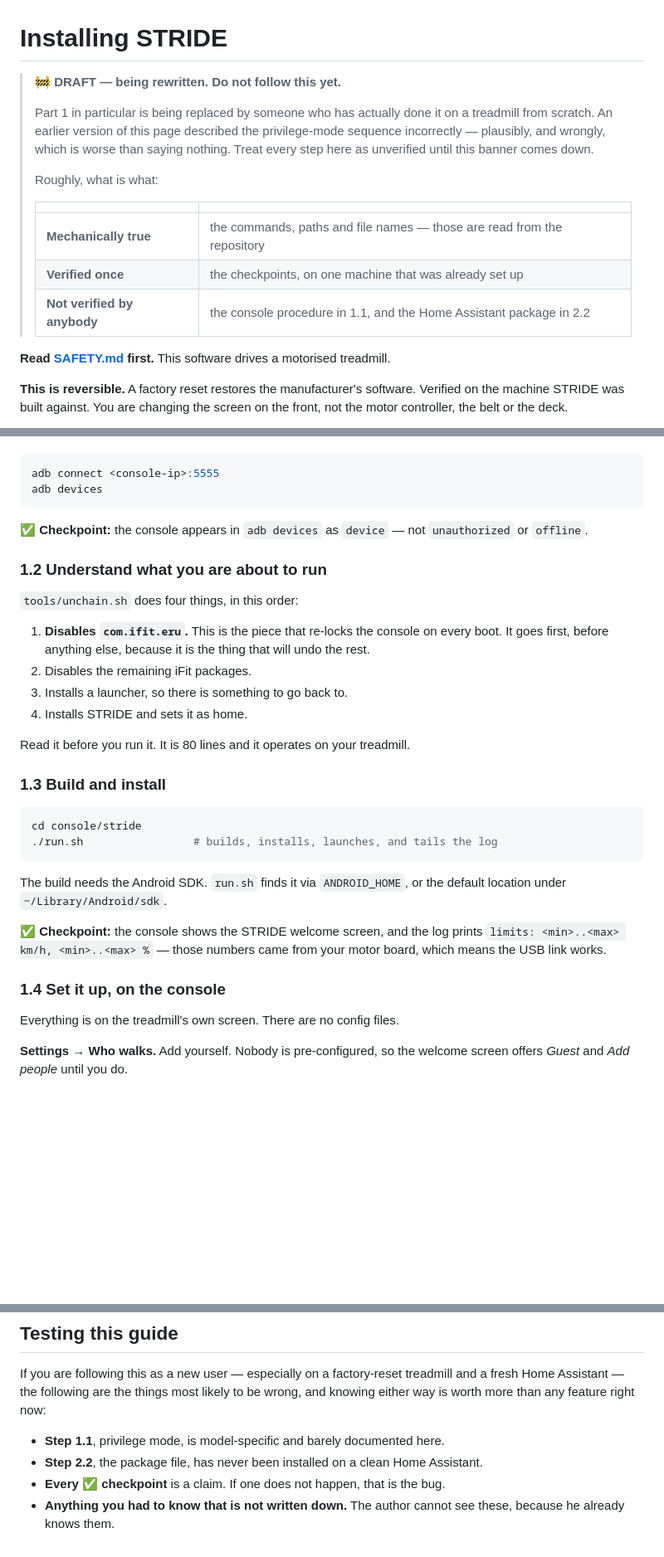
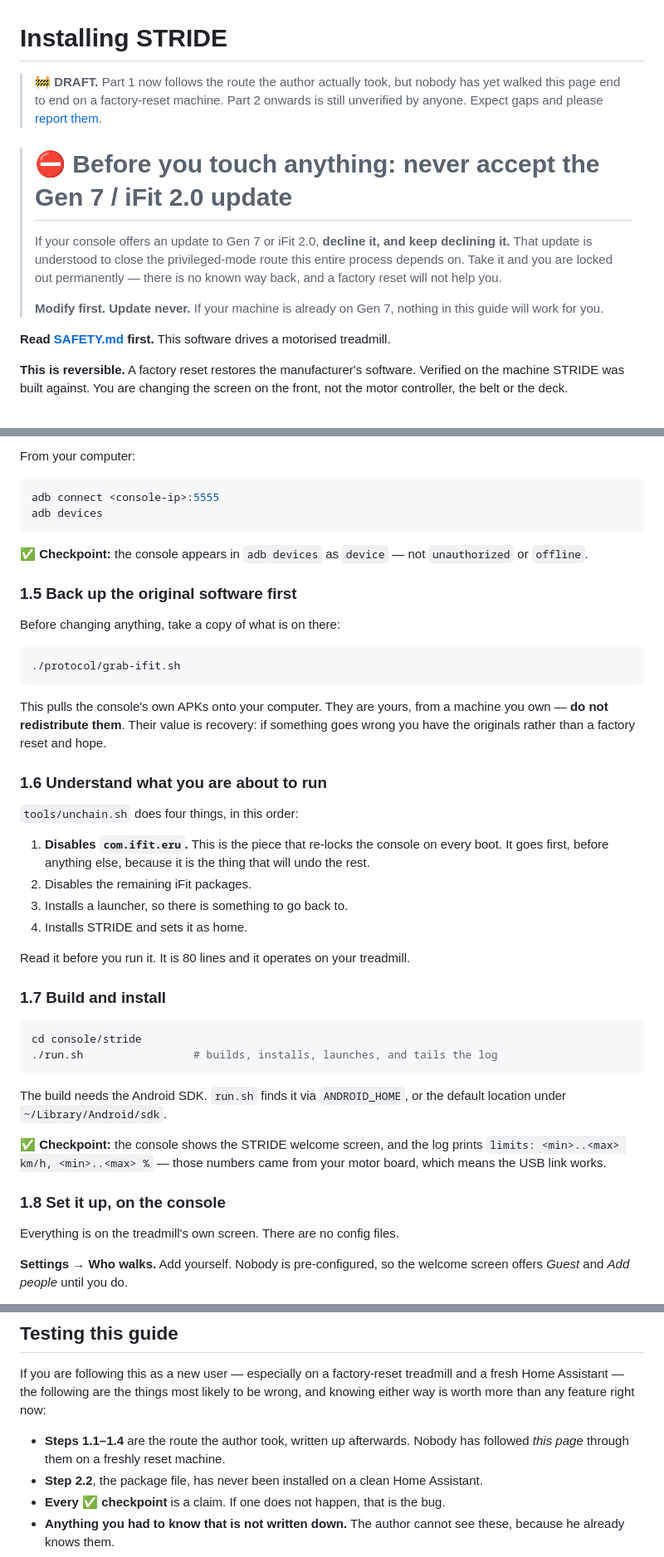
Before and after one commit to 1h8fulkat/strideApp, a Markdown page: docs/INSTALL.md, 3 parts joined by grey strips. Shown at 83% size. Rendered like a GitHub page; blank space fills up the shorter version.

````diff
--- a/docs/INSTALL.md
+++ b/docs/INSTALL.md
@@ -1,20 +1,19 @@
 # Installing STRIDE
 
-> 🚧 **DRAFT — being rewritten. Do not follow this yet.**
+> 🚧 **DRAFT.** Part 1 now follows the route the author actually took, but
+> nobody has yet walked this page end to end on a factory-reset machine. Part 2
+> onwards is still unverified by anyone. Expect gaps and please
+> [report them](https://github.com/keranm/strideApp/issues).
+
+> # ⛔ Before you touch anything: never accept the Gen 7 / iFit 2.0 update
 >
-> Part 1 in particular is being replaced by someone who has actually done it on
-> a treadmill from scratch. An earlier version of this page described the
-> privilege-mode sequence incorrectly — plausibly, and wrongly, which is worse
-> than saying nothing. Treat every step here as unverified until this banner
-> comes down.
+> If your console offers an update to Gen 7 or iFit 2.0, **decline it, and keep
+> declining it.** That update is understood to close the privileged-mode route
+> this entire process depends on. Take it and you are locked out permanently —
+> there is no known way back, and a factory reset will not help you.
 >
-> Roughly, what is what:
->
-> | | |
-> |---|---|
-> | **Mechanically true** | the commands, paths and file names — those are read from the repository |
-> | **Verified once** | the checkpoints, on one machine that was already set up |
-> | **Not verified by anybody** | the console procedure in 1.1, and the Home Assistant package in 2.2 |
+> **Modify first. Update never.** If your machine is already on Gen 7, nothing
+> in this guide will work for you.
 
 **Read [SAFETY.md](../SAFETY.md) first.** This software drives a motorised
 treadmill.
@@ -99,3 +147,4 @@ Check it from your computer:
+From your computer:
 
 ```sh
 adb connect <console-ip>:5555
@@ -105,7 +154,20 @@ adb devices
 ✅ **Checkpoint:** the console appears in `adb devices` as `device` — not
 `unauthorized` or `offline`.
 
-### 1.2 Understand what you are about to run
+### 1.5 Back up the original software first
+
+Before changing anything, take a copy of what is on there:
+
+```sh
+./protocol/grab-ifit.sh
+```
+
+This pulls the console's own APKs onto your computer. They are yours, from a
+machine you own — **do not redistribute them**. Their value is recovery: if
+something goes wrong you have the originals rather than a factory reset and
+hope.
+
+### 1.6 Understand what you are about to run
 
 `tools/unchain.sh` does four things, in this order:
 
@@ -118,7 +180,7 @@ adb devices
 
 Read it before you run it. It is 80 lines and it operates on your treadmill.
 
-### 1.3 Build and install
+### 1.7 Build and install
 
 ```sh
 cd console/stride
@@ -132,7 +194,7 @@ default location under `~/Library/Android/sdk`.
 prints `limits: <min>..<max> km/h, <min>..<max> %` — those numbers came from
 your motor board, which means the USB link works.
 
-### 1.4 Set it up, on the console
+### 1.8 Set it up, on the console
 
 Everything is on the treadmill's own screen. There are no config files.
 
@@ -277,7 +353,8 @@ If you are following this as a new user — especially on a factory-reset
 treadmill and a fresh Home Assistant — the following are the things most likely
 to be wrong, and knowing either way is worth more than any feature right now:
 
-- **Step 1.1**, privilege mode, is model-specific and barely documented here.
+- **Steps 1.1–1.4** are the route the author took, written up afterwards. Nobody
+  has followed *this page* through them on a freshly reset machine.
 - **Step 2.2**, the package file, has never been installed on a clean Home
   Assistant.
 - **Every ✅ checkpoint** is a claim. If one does not happen, that is the bug.
````
Also changed, not shown: other parts of docs/INSTALL.md (+90 -27 lines), README.md (+5 -0 lines).
